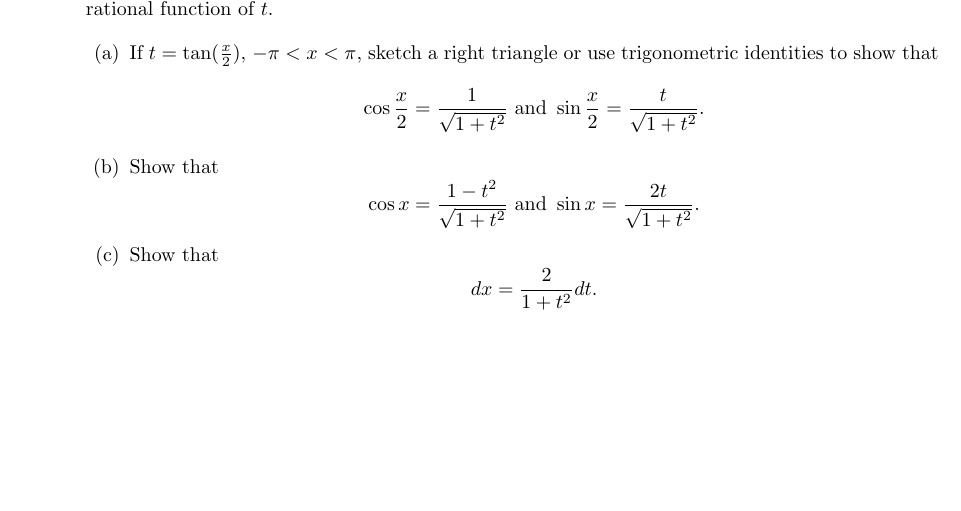
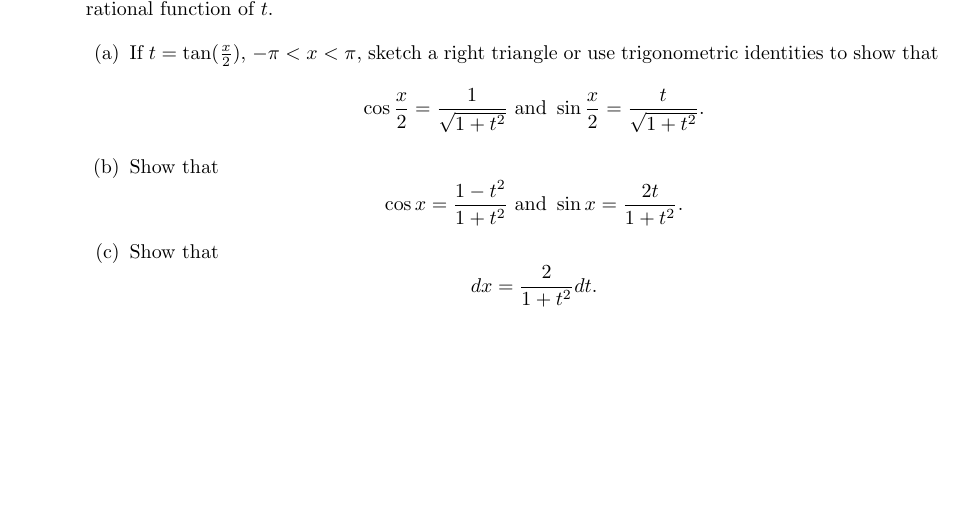
Before and after one commit to YuanYuYuan/calculus-2020, a LaTeX problem sheet (exercise/week13.tex): part of page 2 of 5, cut so that both start at the same text. Compiled offline with pdfLaTeX.

Commit message:
fix typo

```diff
--- a/exercise/week13.tex
+++ b/exercise/week13.tex
@@ -72,9 +72,9 @@
             \]
         \item Show that
             \[
-                \cos x = \frac{1-t^{2}}{\sqrt{1+t^{2}}}
+                \cos x = \frac{1-t^{2}}{1+t^{2}}
                 \text{ and }
-                \sin x = \frac{2t}{\sqrt{1+t^{2}}}.
+                \sin x = \frac{2t}{1+t^{2}}.
             \]
         \item Show that
             \[
```
Also changed, not shown: exercise/week13.pdf.
